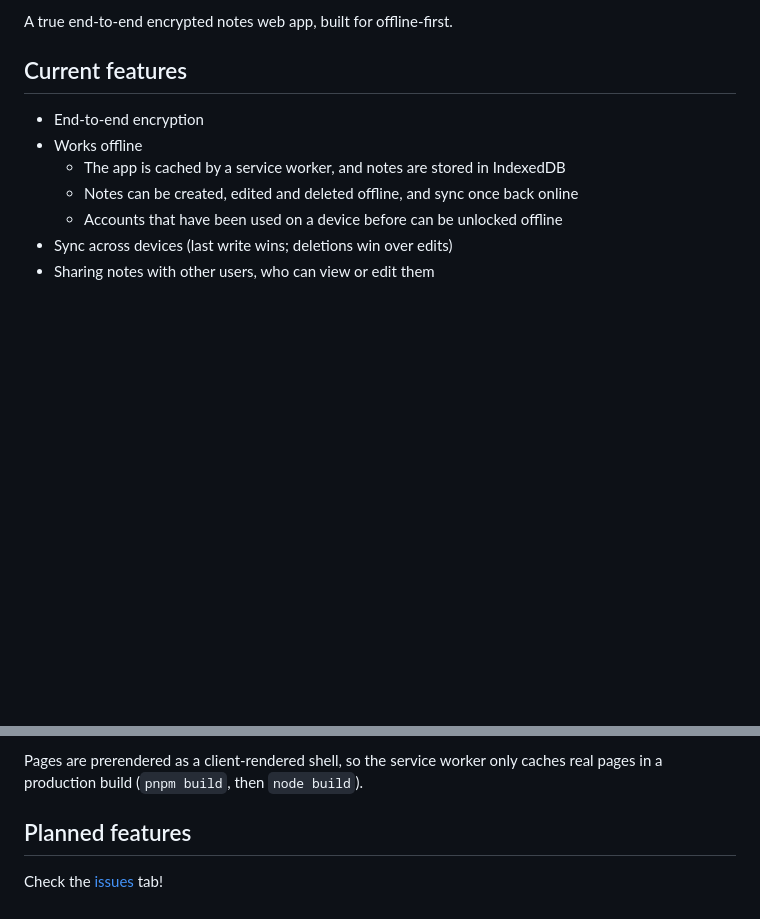
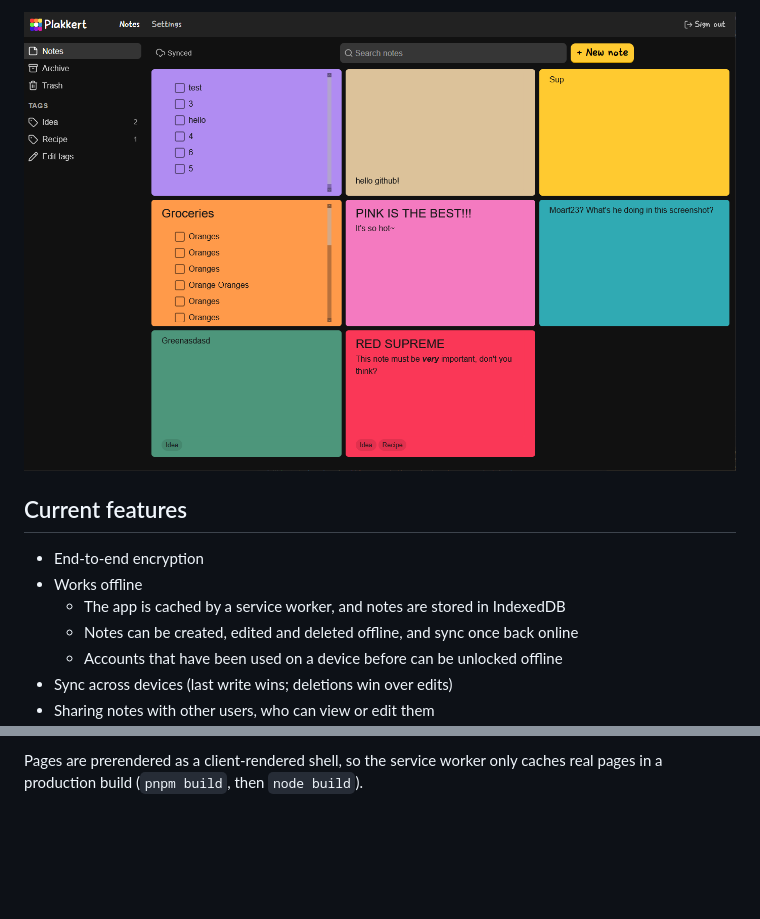
Before and after one commit to Zemanzo/plakkert, a Markdown page: README.md, 2 parts joined by grey strips. Rendered like a GitHub page; pictures changed too: example.png (added); blank space fills up the shorter version.

```diff
--- a/README.md
+++ b/README.md
@@ -4,5 +6,5 @@
 
-A true end-to-end encrypted notes web app, built for offline-first.
+![Image of the main app screen](example.png)
 
 ## Current features
 
@@ -91,7 +93,3 @@ pnpm dev
 
 Pages are prerendered as a client-rendered shell, so the service worker only caches real pages in a
 production build (`pnpm build`, then `node build`).
-
-## Planned features
-
-Check the [issues](https://github.com/Zemanzo/plakkert/issues) tab!
```
Also changed, not shown: other parts of README.md (+3 -1 lines).
